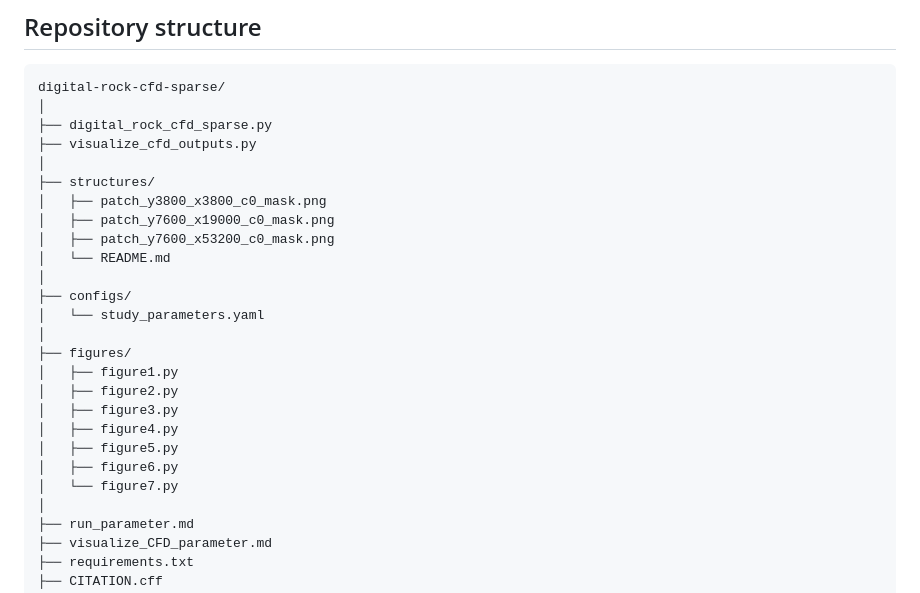
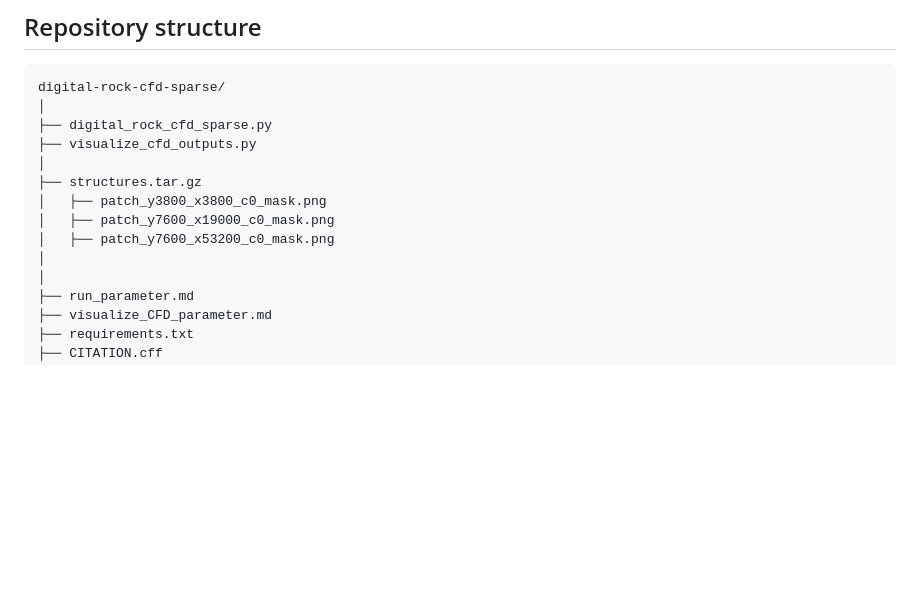
Before and after one commit to tromer-unb/digital-rock-cfd-sparse, a Markdown page: README.md, the part around the change. GitHub-like rendering; blank space fills up the shorter version.

Commit message:
Update README to reflect changes in structures
Replaced structures directory with compressed file.

```diff
--- a/README.md
+++ b/README.md
@@ -256,23 +256,11 @@ digital-rock-cfd-sparse/
 ├── digital_rock_cfd_sparse.py
 ├── visualize_cfd_outputs.py
 │
-├── structures/
+├── structures.tar.gz
 │   ├── patch_y3800_x3800_c0_mask.png
 │   ├── patch_y7600_x19000_c0_mask.png
 │   ├── patch_y7600_x53200_c0_mask.png
-│   └── README.md
 │
-├── configs/
-│   └── study_parameters.yaml
-│
-├── figures/
-│   ├── figure1.py
-│   ├── figure2.py
-│   ├── figure3.py
-│   ├── figure4.py
-│   ├── figure5.py
-│   ├── figure6.py
-│   └── figure7.py
 │
 ├── run_parameter.md
 ├── visualize_CFD_parameter.md
```
